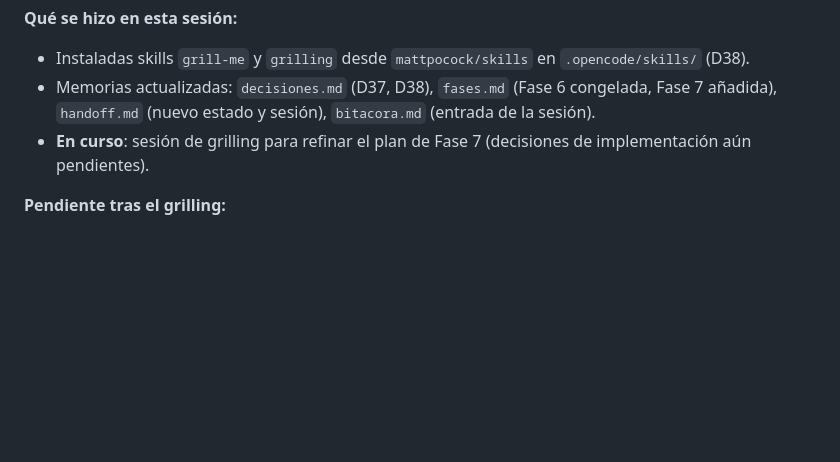
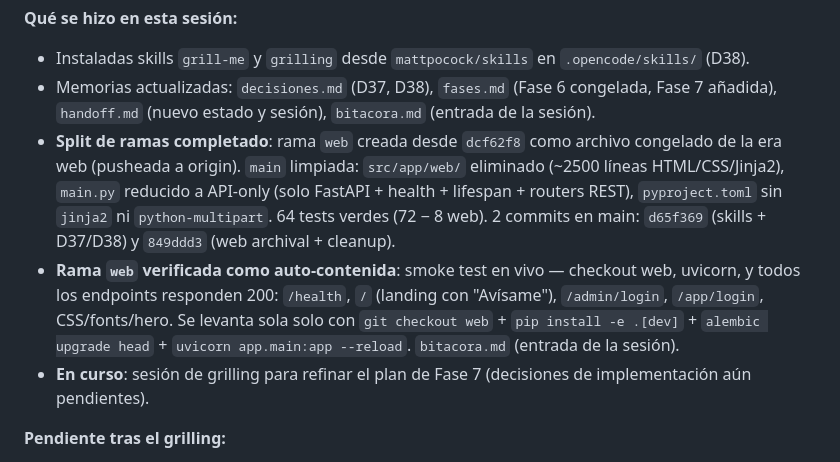
Before and after one commit to theni55/DespertarME, a Markdown page: memoria/handoff.md, the part around the change. Rendered like a GitHub page; blank space fills up the shorter version.

Commit message:
docs: verificar rama web auto-contenida + smoke test completo (endpoints 200)

```diff
--- a/memoria/handoff.md
+++ b/memoria/handoff.md
@@ -28,6 +28,19 @@ estructuradas que resolvió las decisiones de alto nivel (D37).
   `.opencode/skills/` (D38).
 - Memorias actualizadas: `decisiones.md` (D37, D38), `fases.md` (Fase 6
   congelada, Fase 7 añadida), `handoff.md` (nuevo estado y sesión),
+  `bitacora.md` (entrada de la sesión).
+- **Split de ramas completado**: rama `web` creada desde `dcf62f8` como
+  archivo congelado de la era web (pusheada a origin). `main` limpiada:
+  `src/app/web/` eliminado (~2500 líneas HTML/CSS/Jinja2), `main.py`
+  reducido a API-only (solo FastAPI + health + lifespan + routers REST),
+  `pyproject.toml` sin `jinja2` ni `python-multipart`. 64 tests verdes
+  (72 − 8 web). 2 commits en main: `d65f369` (skills + D37/D38) y
+  `849ddd3` (web archival + cleanup).
+- **Rama `web` verificada como auto-contenida**: smoke test en vivo —
+  checkout web, uvicorn, y todos los endpoints responden 200: `/health`,
+  `/` (landing con "Avísame"), `/admin/login`, `/app/login`, CSS/fonts/hero.
+  Se levanta sola solo con `git checkout web` + `pip install -e .[dev]` +
+  `alembic upgrade head` + `uvicorn app.main:app --reload`.
   `bitacora.md` (entrada de la sesión).
 - **En curso**: sesión de grilling para refinar el plan de Fase 7
   (decisiones de implementación aún pendientes).
```
Also changed, not shown: memoria/bitacora.md (+3 -0 lines).
